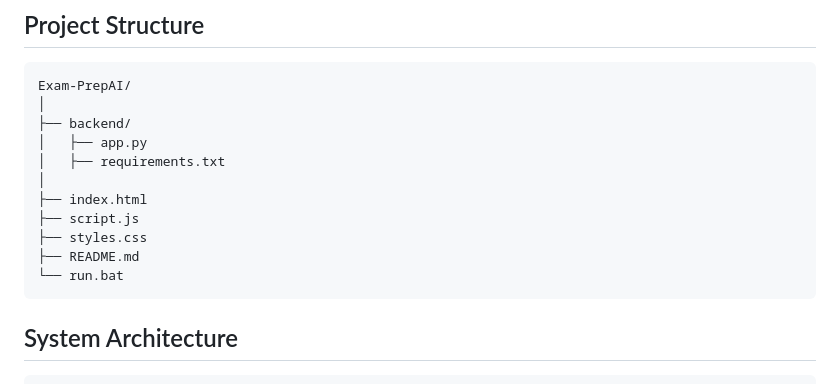
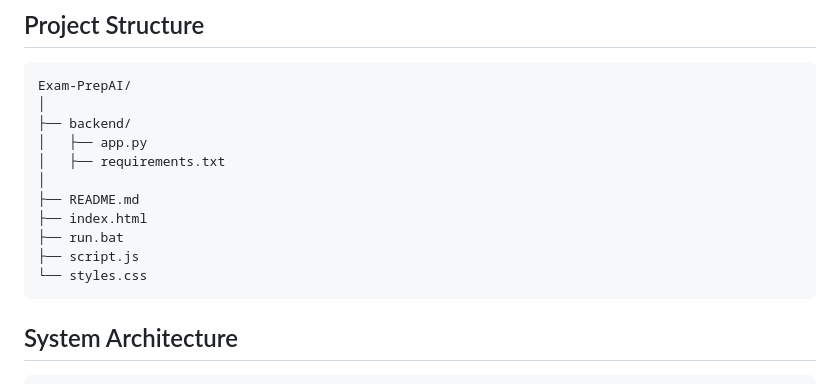
Before and after one commit to Sumit-0121/Exam-PrepAI, a Markdown page: README.md, the part around the change. Drawn GitHub-style.

````diff
--- a/README.md
+++ b/README.md
@@ -136,11 +136,11 @@ Exam-PrepAI/
 │   ├── app.py
 │   ├── requirements.txt
 │
+├── README.md
 ├── index.html
+├── run.bat
 ├── script.js
-├── styles.css
-├── README.md
-└── run.bat
+└── styles.css
 ```
 
 
````
